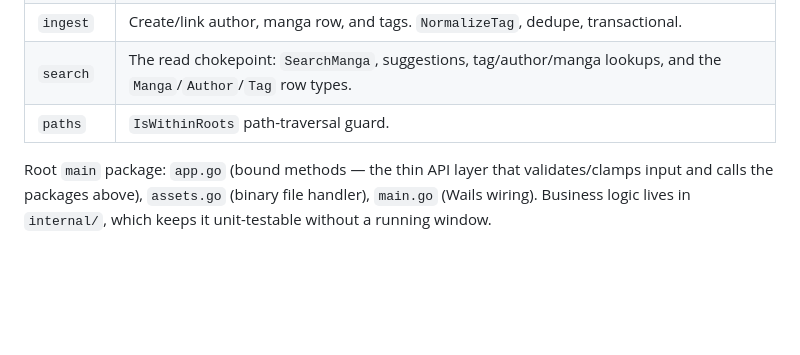
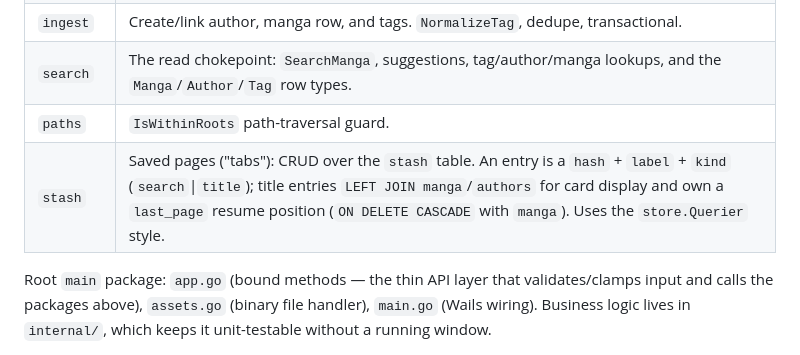
Before and after one commit to jaker788-create/doujin-toshokan, a Markdown page: docs/ARCHITECTURE.md, the part around the change. GitHub-like rendering; blank space fills up the shorter version.

```diff
--- a/docs/ARCHITECTURE.md
+++ b/docs/ARCHITECTURE.md
@@ -141,6 +141,7 @@ Backend packages under `internal/`. Each has one responsibility.
 | `ingest` | Create/link author, manga row, and tags. `NormalizeTag`, dedupe, transactional. |
 | `search` | The read chokepoint: `SearchManga`, suggestions, tag/author/manga lookups, and the `Manga`/`Author`/`Tag` row types. |
 | `paths` | `IsWithinRoots` path-traversal guard. |
+| `stash` | Saved pages ("tabs"): CRUD over the `stash` table. An entry is a `hash` + `label` + `kind` (`search`\|`title`); title entries `LEFT JOIN manga`/`authors` for card display and own a `last_page` resume position (`ON DELETE CASCADE` with `manga`). Uses the `store.Querier` style. |
 
 Root `main` package: `app.go` (bound methods — the thin API layer that
 validates/clamps input and calls the packages above), `assets.go` (binary file
```
Also changed, not shown: CLAUDE.md (+16 -2 lines).
